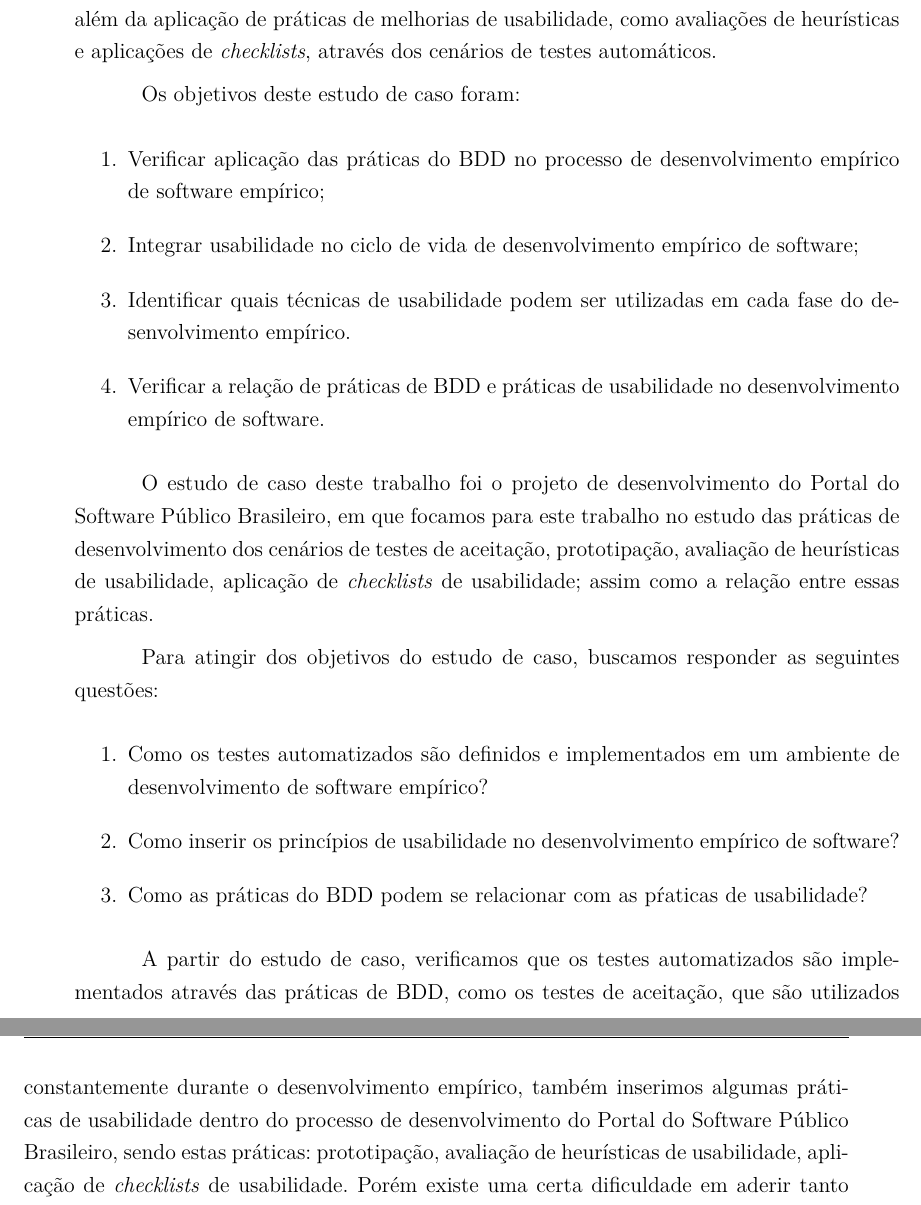
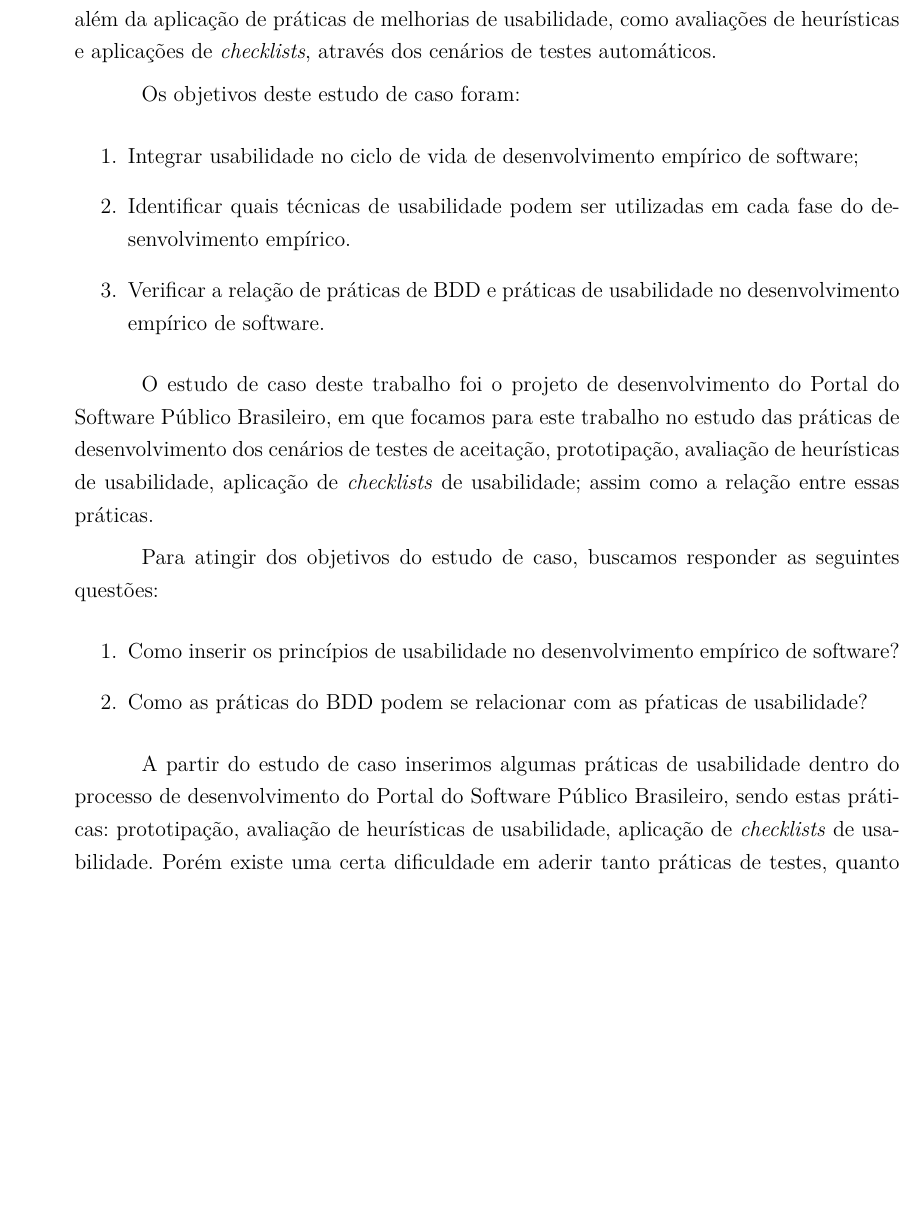
Before and after one commit to riurick/tcc_texto, a LaTeX thesis (tcc.tex, which reads capitulos/8-consideracoes-finais.tex): two parts of pages 55 and 56 of 99 before the commit and part of page 55 of 99 after it, the two joined at a grey line, cut so that both start at the same text, the shorter picture padded with empty space. Compiled offline with pdfLaTeX.

Commit message:
Correção dos objetivos e questoes

```diff
--- a/capitulos/8-consideracoes-finais.tex
+++ b/capitulos/8-consideracoes-finais.tex
@@ -5,7 +5,6 @@ Durante este trabalho de conclusão de curso, estudamos o desenvolvimento de sof
 
 Os objetivos deste estudo de caso foram:
 \begin{enumerate}
-\item Verificar aplicação das práticas do BDD no processo de desenvolvimento empírico de software empírico;
 \item Integrar usabilidade no ciclo de vida de desenvolvimento empírico de software;
 \item Identificar quais técnicas de usabilidade  podem ser utilizadas em cada fase do desenvolvimento empírico.
 \item Verificar a relação de práticas de BDD e práticas de usabilidade no desenvolvimento empírico de software.
@@ -15,12 +14,11 @@ O estudo de caso deste trabalho foi o projeto de desenvolvimento do Portal do So
 
 Para atingir dos objetivos do estudo de caso, buscamos responder as seguintes questões:
 \begin{enumerate}
-\item Como os testes automatizados são definidos e implementados em um ambiente de desenvolvimento de software empírico?
 \item Como inserir os princípios de usabilidade no desenvolvimento empírico de software?
 \item Como as práticas do BDD podem se relacionar com as pŕaticas de usabilidade?
 \end{enumerate}
 
-A partir do estudo de caso, verificamos que os testes automatizados são implementados através das práticas de BDD, como os testes de aceitação, que são utilizados constantemente durante o desenvolvimento empírico, também inserimos algumas práticas de usabilidade dentro do processo de desenvolvimento do Portal do Software Público Brasileiro, sendo estas práticas: prototipação, avaliação de heurísticas de usabilidade, aplicação de \textit{checklists} de usabilidade. Porém existe uma certa dificuldade em aderir tanto práticas de testes, quanto práticas de usabilidade pela equipe de desenvolvimento, principalmente durante sprints de final de \textit{release}, onde o prazo de entrega encontra-se mais perto, e a equipe tende a se preocupar mais com o desenvolvimento  da funcionalidade em si. Quando essas práticas são utilizadas de forma frequente e como planejadas, verificamos que o desenvolvimento dos testes de aceitação , assim como o uso de protótipos, pode agilizar o processo de avaliações de usabilidade por meio de \textit{checklists} e heurísticas, pois não existe a necessidade de uma funcionalidade está totalmente desenvolvida. Também verificamos que os testes de aceitação podem ser usados para verificar a aplicação das melhorias estabelecidas através das avaliações de heurísticas de usabilidade.
+A partir do estudo de caso inserimos algumas práticas de usabilidade dentro do processo de desenvolvimento do Portal do Software Público Brasileiro, sendo estas práticas: prototipação, avaliação de heurísticas de usabilidade, aplicação de \textit{checklists} de usabilidade. Porém existe uma certa dificuldade em aderir tanto práticas de testes, quanto práticas de usabilidade pela equipe de desenvolvimento, principalmente durante sprints de final de \textit{release}, onde o prazo de entrega encontra-se mais perto, e a equipe tende a se preocupar mais com o desenvolvimento  da funcionalidade em si. Quando essas práticas são utilizadas de forma frequente e como planejadas, verificamos que o desenvolvimento dos testes de aceitação , assim como o uso de protótipos, pode agilizar o processo de avaliações de usabilidade por meio de \textit{checklists} e heurísticas, pois não existe a necessidade de uma funcionalidade está totalmente desenvolvida. Também verificamos que os testes de aceitação podem ser usados para verificar a aplicação das melhorias estabelecidas através das avaliações de heurísticas de usabilidade.
 
 Entretanto é necessário dar continuidade as práticas de usabilidade durante todo o processo de desenvolvimento, para que a usabilidade possa evoluir juntamente com o processo de desenvolvimento, assim é as atividades de usabilidade estar sempre à frente das atividades de desenvolvimento, pois necessitam de planejamento de avaliações de usabilidade e da produção de de cenários e protótipos.
 
```
Also changed, not shown: capitulos/1-introducao.tex (+0 -2 lines), capitulos/5-projeto.tex (+0 -1 lines).
